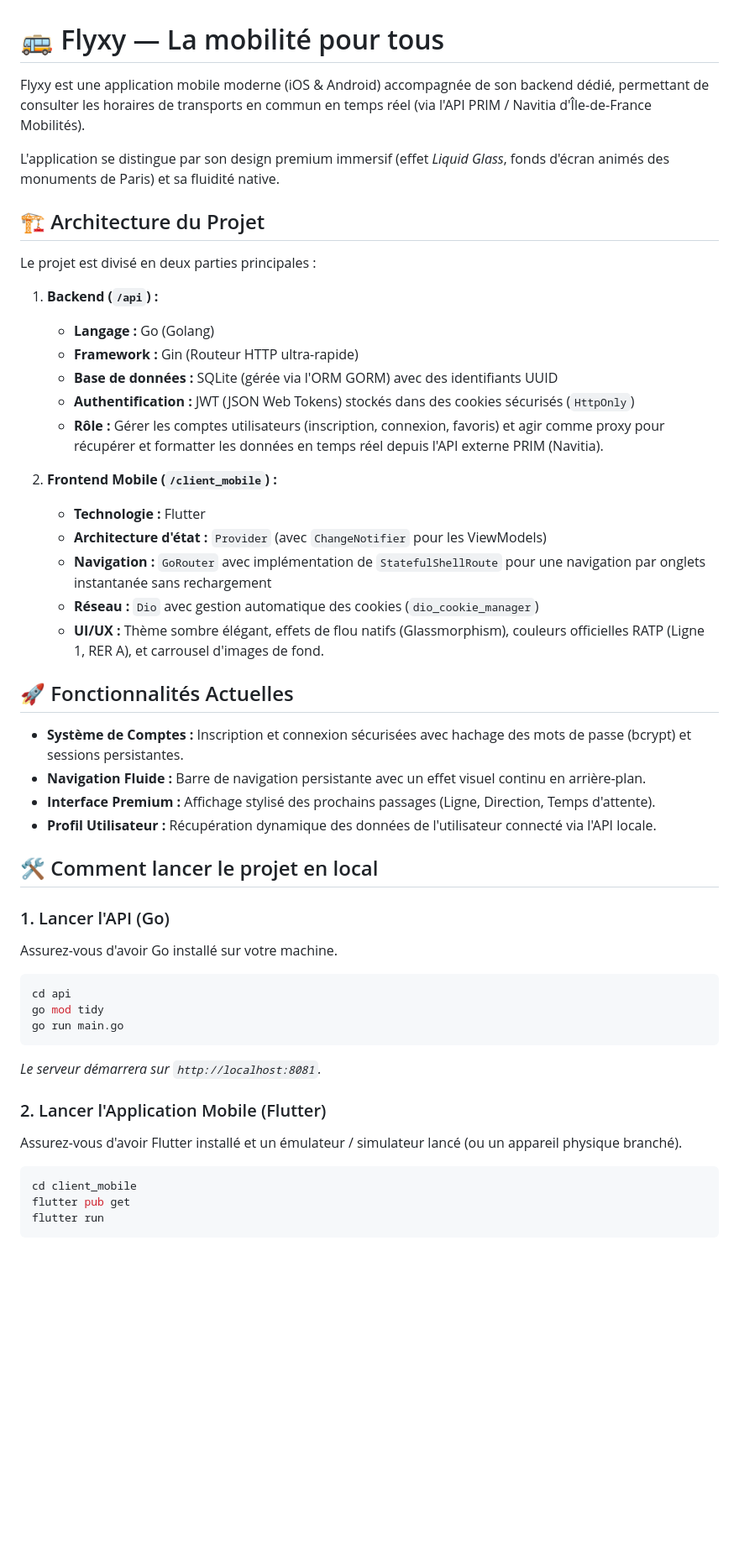
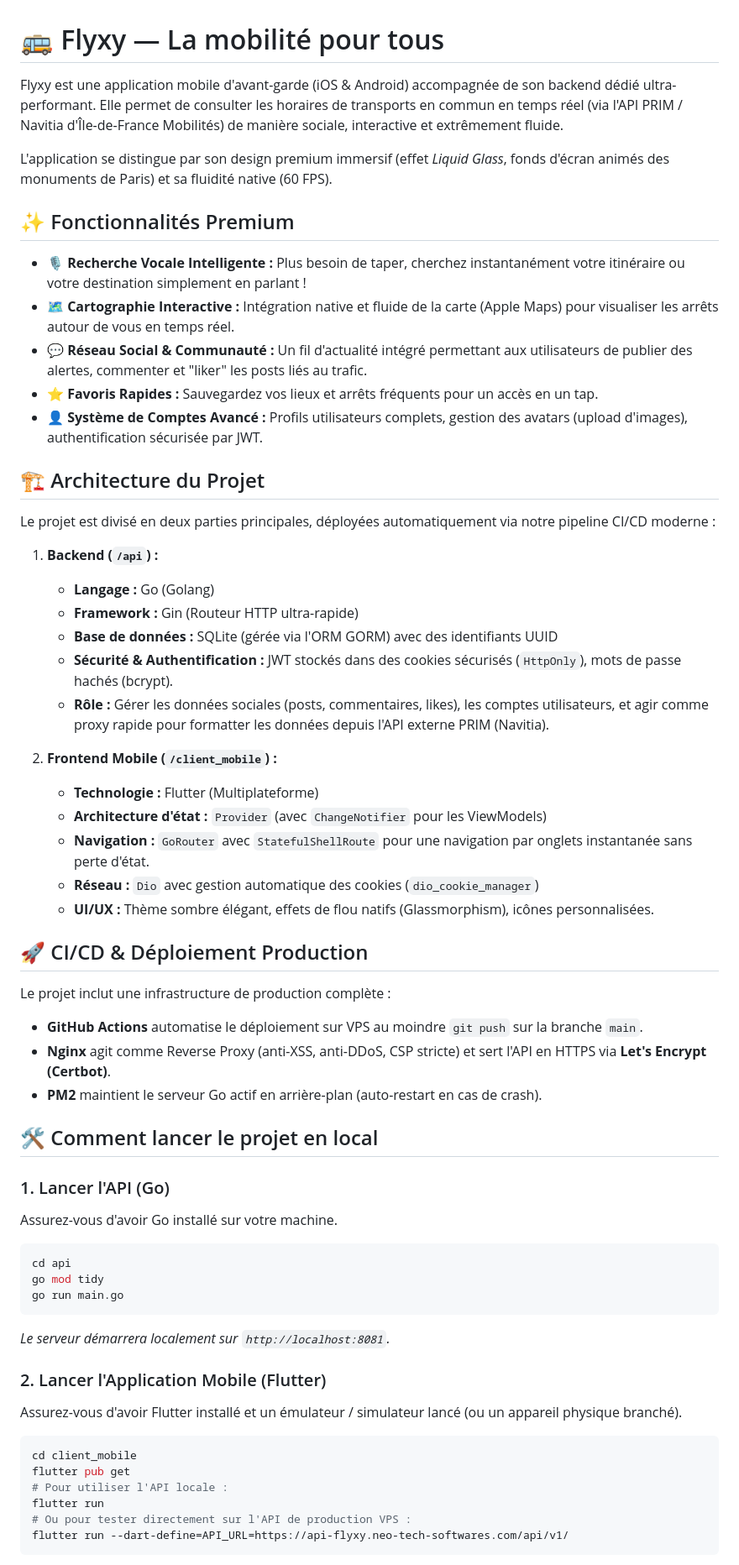
Before and after one commit to kingcrud12/Flyxy, a Markdown page: README.md, the part around one of its changes. Shown at 84% size. GitHub-like rendering; blank space fills up the shorter version.

Commit message:
feat: ajout des variables et preparation CI/CD

````diff
--- a/README.md
+++ b/README.md
@@ -1,33 +1,41 @@
 # 🚌 Flyxy — La mobilité pour tous
 
-Flyxy est une application mobile moderne (iOS & Android) accompagnée de son backend dédié, permettant de consulter les horaires de transports en commun en temps réel (via l'API PRIM / Navitia d'Île-de-France Mobilités).
+Flyxy est une application mobile d'avant-garde (iOS & Android) accompagnée de son backend dédié ultra-performant. Elle permet de consulter les horaires de transports en commun en temps réel (via l'API PRIM / Navitia d'Île-de-France Mobilités) de manière sociale, interactive et extrêmement fluide.
 
-L'application se distingue par son design premium immersif (effet *Liquid Glass*, fonds d'écran animés des monuments de Paris) et sa fluidité native.
+L'application se distingue par son design premium immersif (effet *Liquid Glass*, fonds d'écran animés des monuments de Paris) et sa fluidité native (60 FPS).
+
+## ✨ Fonctionnalités Premium
+
+* 🎙️ **Recherche Vocale Intelligente :** Plus besoin de taper, cherchez instantanément votre itinéraire ou votre destination simplement en parlant !
+* 🗺️ **Cartographie Interactive :** Intégration native et fluide de la carte (Apple Maps) pour visualiser les arrêts autour de vous en temps réel.
+* 💬 **Réseau Social & Communauté :** Un fil d'actualité intégré permettant aux utilisateurs de publier des alertes, commenter et "liker" les posts liés au trafic.
+* ⭐ **Favoris Rapides :** Sauvegardez vos lieux et arrêts fréquents pour un accès en un tap.
+* 👤 **Système de Comptes Avancé :** Profils utilisateurs complets, gestion des avatars (upload d'images), authentification sécurisée par JWT.
 
 ## 🏗 Architecture du Projet
 
-Le projet est divisé en deux parties principales :
+Le projet est divisé en deux parties principales, déployées automatiquement via notre pipeline CI/CD moderne :
 
 1. **Backend (`/api`) :**
    * **Langage :** Go (Golang)
    * **Framework :** Gin (Routeur HTTP ultra-rapide)
    * **Base de données :** SQLite (gérée via l'ORM GORM) avec des identifiants UUID
-   * **Authentification :** JWT (JSON Web Tokens) stockés dans des cookies sécurisés (`HttpOnly`)
-   * **Rôle :** Gérer les comptes utilisateurs (inscription, connexion, favoris) et agir comme proxy pour récupérer et formatter les données en temps réel depuis l'API externe PRIM (Navitia).
+   * **Sécurité & Authentification :** JWT stockés dans des cookies sécurisés (`HttpOnly`), mots de passe hachés (bcrypt).
+   * **Rôle :** Gérer les données sociales (posts, commentaires, likes), les comptes utilisateurs, et agir comme proxy rapide pour formatter les données depuis l'API externe PRIM (Navitia).
 
 2. **Frontend Mobile (`/client_mobile`) :**
-   * **Technologie :** Flutter
+   * **Technologie :** Flutter (Multiplateforme)
    * **Architecture d'état :** `Provider` (avec `ChangeNotifier` pour les ViewModels)
-   * **Navigation :** `GoRouter` avec implémentation de `StatefulShellRoute` pour une navigation par onglets instantanée sans rechargement
+   * **Navigation :** `GoRouter` avec `StatefulShellRoute` pour une navigation par onglets instantanée sans perte d'état.
    * **Réseau :** `Dio` avec gestion automatique des cookies (`dio_cookie_manager`)
-   * **UI/UX :** Thème sombre élégant, effets de flou natifs (Glassmorphism), couleurs officielles RATP (Ligne 1, RER A), et carrousel d'images de fond.
+   * **UI/UX :** Thème sombre élégant, effets de flou natifs (Glassmorphism), icônes personnalisées.
 
-## 🚀 Fonctionnalités Actuelles
+## 🚀 CI/CD & Déploiement Production
 
-* **Système de Comptes :** Inscription et connexion sécurisées avec hachage des mots de passe (bcrypt) et sessions persistantes.
-* **Navigation Fluide :** Barre de navigation persistante avec un effet visuel continu en arrière-plan.
-* **Interface Premium :** Affichage stylisé des prochains passages (Ligne, Direction, Temps d'attente).
-* **Profil Utilisateur :** Récupération dynamique des données de l'utilisateur connecté via l'API locale.
+Le projet inclut une infrastructure de production complète :
+* **GitHub Actions** automatise le déploiement sur VPS au moindre `git push` sur la branche `main`.
+* **Nginx** agit comme Reverse Proxy (anti-XSS, anti-DDoS, CSP stricte) et sert l'API en HTTPS via **Let's Encrypt (Certbot)**.
+* **PM2** maintient le serveur Go actif en arrière-plan (auto-restart en cas de crash).
 
 ## 🛠 Comment lancer le projet en local
 
@@ -38,12 +46,15 @@ cd api
 go mod tidy
 go run main.go
 ```
-*Le serveur démarrera sur `http://localhost:8081`.*
+*Le serveur démarrera localement sur `http://localhost:8081`.*
 
 ### 2. Lancer l'Application Mobile (Flutter)
 Assurez-vous d'avoir Flutter installé et un émulateur / simulateur lancé (ou un appareil physique branché).
 ```bash
 cd client_mobile
 flutter pub get
+# Pour utiliser l'API locale :
 flutter run
+# Ou pour tester directement sur l'API de production VPS :
+flutter run --dart-define=API_URL=https://api-flyxy.neo-tech-softwares.com/api/v1/
 ```
````
Also changed, not shown: other parts of README.md (+0 -1 lines).
